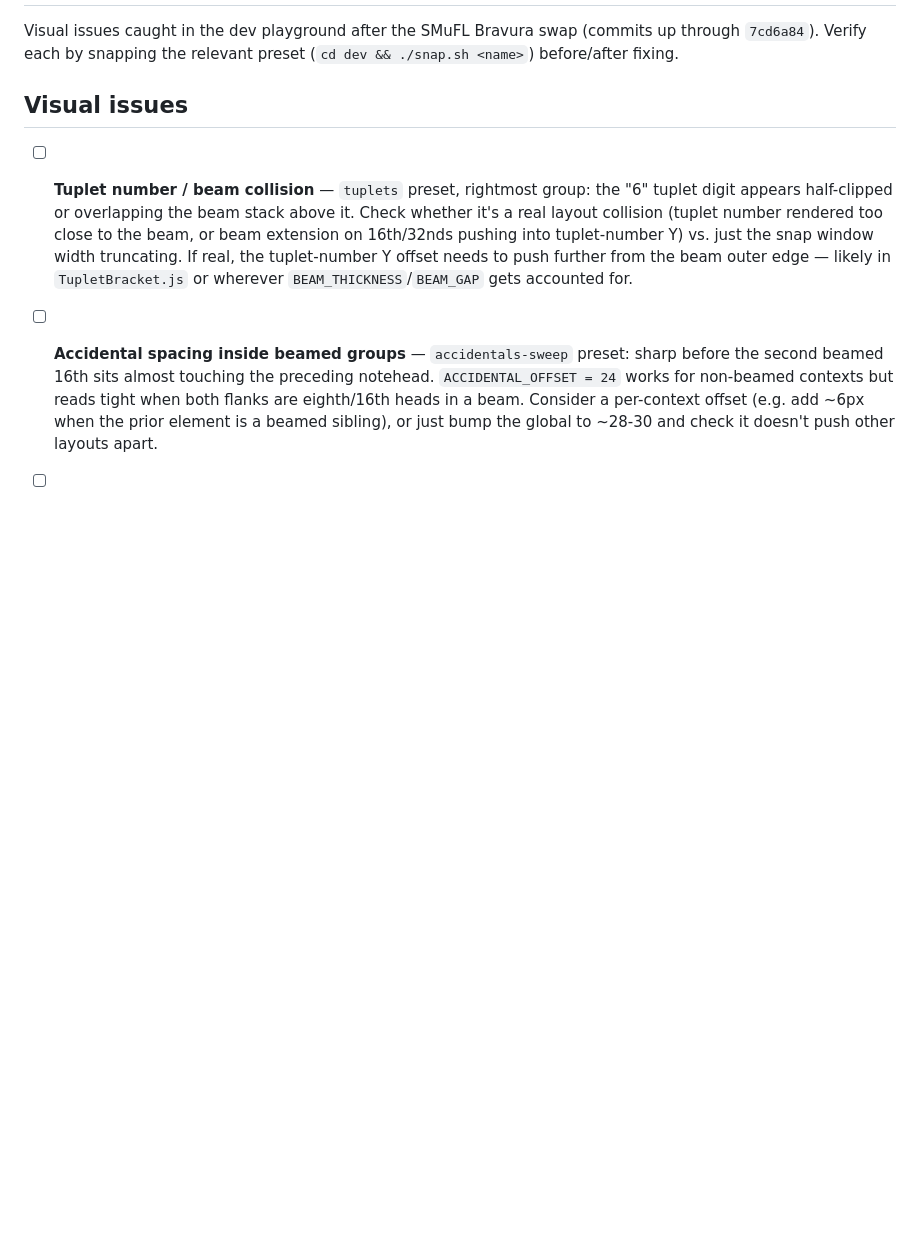
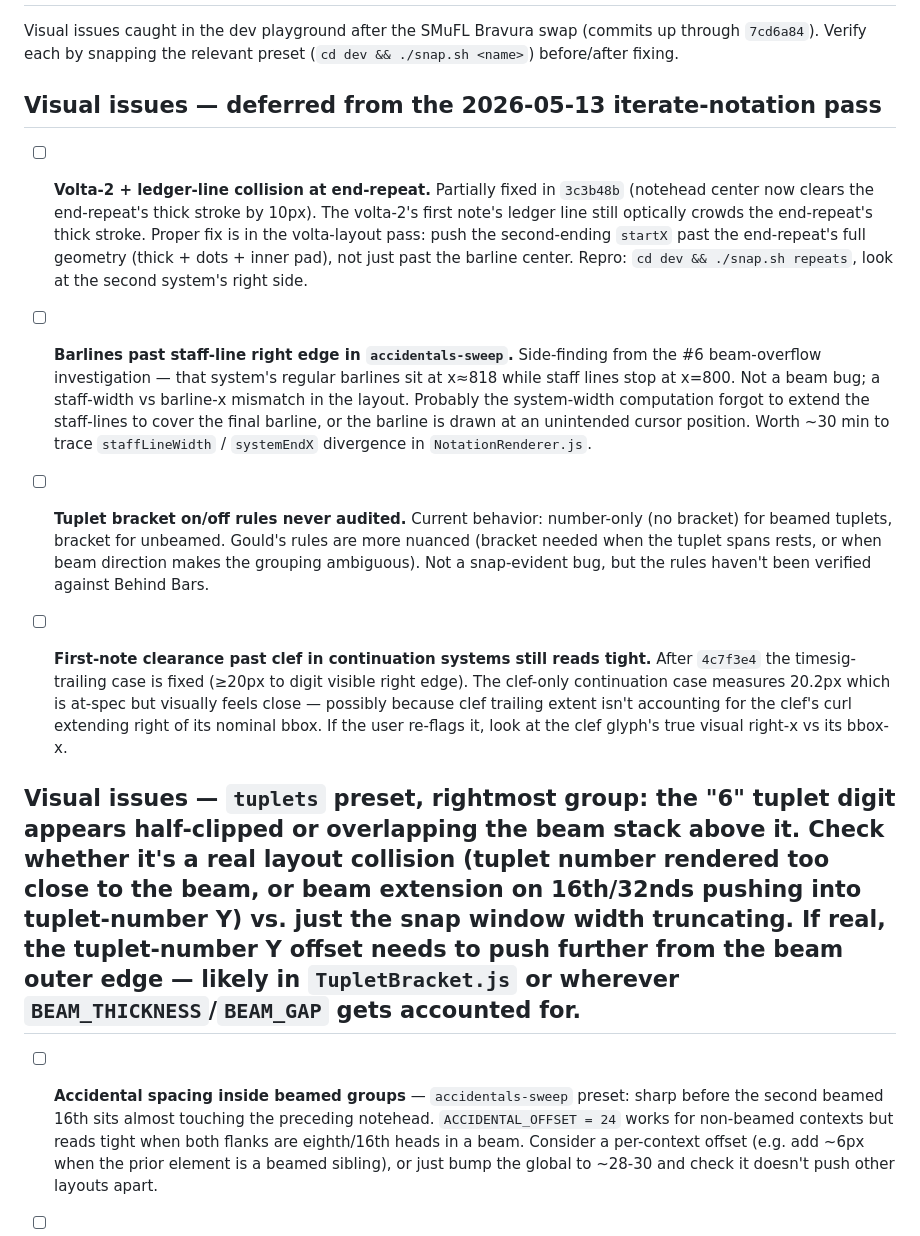
Before and after one commit to calebjedhugo/resound-notation, a Markdown page: TODO.md, the part around the change. Drawn GitHub-style; blank space fills up the shorter version.

Commit message:
Record follow-ups from the 2026-05-13 iterate-notation session
Captured for the next /iterate-notation pass:
- volta-2 + ledger collision at end-repeat (partial fix in 3c3b48b)
- barlines past staff-line right edge in accidentals-sweep
- tuplet bracket on/off rules never audited against Gould
- clef-only continuation system first-note clearance reads at-spec
  but visually tight

Co-Authored-By: Claude Opus 4.7 (1M context) <noreply@anthropic.com>

```diff
--- a/TODO.md
+++ b/TODO.md
@@ -2,9 +2,17 @@
 
 Visual issues caught in the dev playground after the SMuFL Bravura swap (commits up through `7cd6a84`). Verify each by snapping the relevant preset (`cd dev && ./snap.sh <name>`) before/after fixing.
 
-## Visual issues
+## Visual issues — deferred from the 2026-05-13 iterate-notation pass
 
-- [ ] **Tuplet number / beam collision** — `tuplets` preset, rightmost group: the "6" tuplet digit appears half-clipped or overlapping the beam stack above it. Check whether it's a real layout collision (tuplet number rendered too close to the beam, or beam extension on 16th/32nds pushing into tuplet-number Y) vs. just the snap window width truncating. If real, the tuplet-number Y offset needs to push further from the beam outer edge — likely in `TupletBracket.js` or wherever `BEAM_THICKNESS`/`BEAM_GAP` gets accounted for.
+- [ ] **Volta-2 + ledger-line collision at end-repeat.** Partially fixed in `3c3b48b` (notehead center now clears the end-repeat's thick stroke by 10px). The volta-2's first note's ledger line still optically crowds the end-repeat's thick stroke. Proper fix is in the volta-layout pass: push the second-ending `startX` past the end-repeat's full geometry (thick + dots + inner pad), not just past the barline center. Repro: `cd dev && ./snap.sh repeats`, look at the second system's right side.
+
+- [ ] **Barlines past staff-line right edge in `accidentals-sweep`.** Side-finding from the #6 beam-overflow investigation — that system's regular barlines sit at x≈818 while staff lines stop at x=800. Not a beam bug; a staff-width vs barline-x mismatch in the layout. Probably the system-width computation forgot to extend the staff-lines to cover the final barline, or the barline is drawn at an unintended cursor position. Worth ~30 min to trace `staffLineWidth` / `systemEndX` divergence in `NotationRenderer.js`.
+
+- [ ] **Tuplet bracket on/off rules never audited.** Current behavior: number-only (no bracket) for beamed tuplets, bracket for unbeamed. Gould's rules are more nuanced (bracket needed when the tuplet spans rests, or when beam direction makes the grouping ambiguous). Not a snap-evident bug, but the rules haven't been verified against Behind Bars.
+
+- [ ] **First-note clearance past clef in continuation systems still reads tight.** After `4c7f3e4` the timesig-trailing case is fixed (≥20px to digit visible right edge). The clef-only continuation case measures 20.2px which is at-spec but visually feels close — possibly because clef trailing extent isn't accounting for the clef's curl extending right of its nominal bbox. If the user re-flags it, look at the clef glyph's true visual right-x vs its bbox-x.
+
+## Visual issues — `tuplets` preset, rightmost group: the "6" tuplet digit appears half-clipped or overlapping the beam stack above it. Check whether it's a real layout collision (tuplet number rendered too close to the beam, or beam extension on 16th/32nds pushing into tuplet-number Y) vs. just the snap window width truncating. If real, the tuplet-number Y offset needs to push further from the beam outer edge — likely in `TupletBracket.js` or wherever `BEAM_THICKNESS`/`BEAM_GAP` gets accounted for.
 
 - [ ] **Accidental spacing inside beamed groups** — `accidentals-sweep` preset: sharp before the second beamed 16th sits almost touching the preceding notehead. `ACCIDENTAL_OFFSET = 24` works for non-beamed contexts but reads tight when both flanks are eighth/16th heads in a beam. Consider a per-context offset (e.g. add ~6px when the prior element is a beamed sibling), or just bump the global to ~28-30 and check it doesn't push other layouts apart.
 
```
